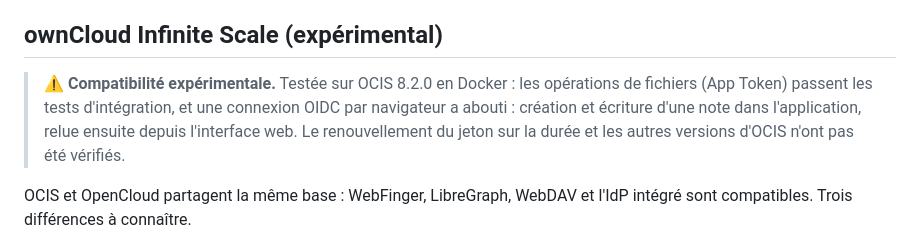
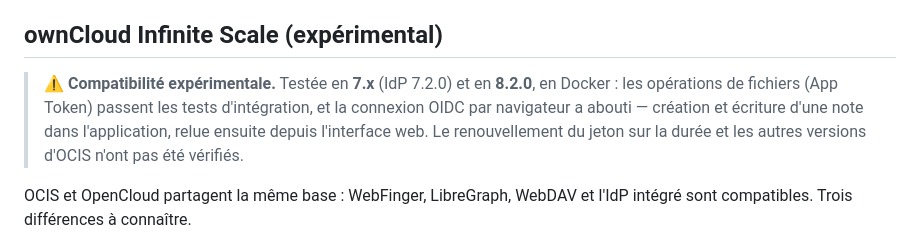
Before and after one commit to ybediat/OCnotes, a Markdown page: docs/OIDC.md, the part around the change. Rendered like a GitHub page.

Commit message:
OCIS : indiquer les versions testées (7.x et 8.2.0)
Co-Authored-By: Claude Sonnet 5.5 <noreply@anthropic.com>
Claude-Session: https://claude.ai/code/session_019obNY8BySwW5rjenL6FErP

```diff
--- a/docs/OIDC.md
+++ b/docs/OIDC.md
@@ -161,11 +161,12 @@ conteneur OpenCloud qui le porte.
 
 ## ownCloud Infinite Scale (expérimental)
 
-> ⚠️ **Compatibilité expérimentale.** Testée sur OCIS 8.2.0 en Docker : les
-> opérations de fichiers (App Token) passent les tests d'intégration, et une
-> connexion OIDC par navigateur a abouti : création et écriture d'une note dans
-> l'application, relue ensuite depuis l'interface web. Le renouvellement du
-> jeton sur la durée et les autres versions d'OCIS n'ont pas été vérifiés.
+> ⚠️ **Compatibilité expérimentale.** Testée en **7.x** (IdP 7.2.0) et en
+> **8.2.0**, en Docker : les opérations de fichiers (App Token) passent les
+> tests d'intégration, et la connexion OIDC par navigateur a abouti — création
+> et écriture d'une note dans l'application, relue ensuite depuis l'interface
+> web. Le renouvellement du jeton sur la durée et les autres versions d'OCIS
+> n'ont pas été vérifiés.
 
 OCIS et OpenCloud partagent la même base : WebFinger, LibreGraph, WebDAV et
 l'IdP intégré sont compatibles. Trois différences à connaître.
```
